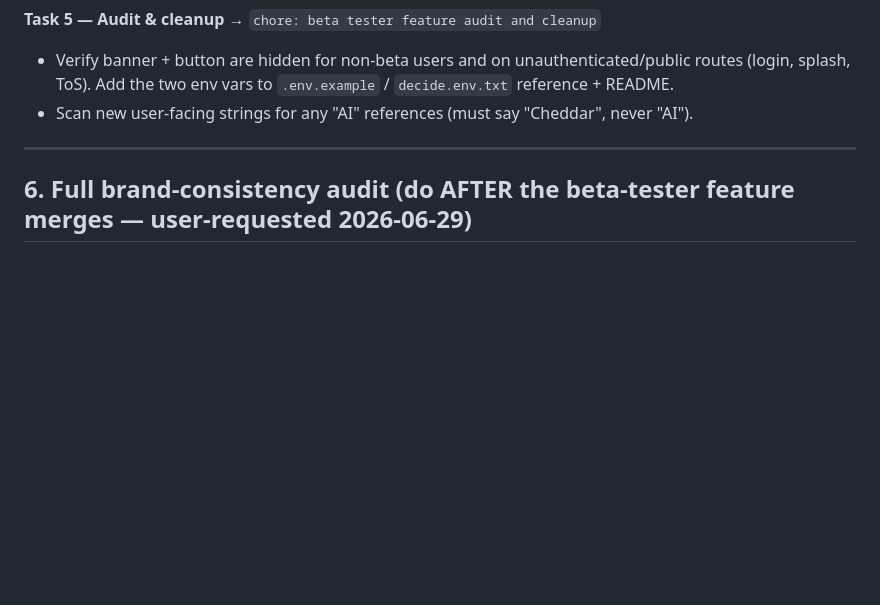
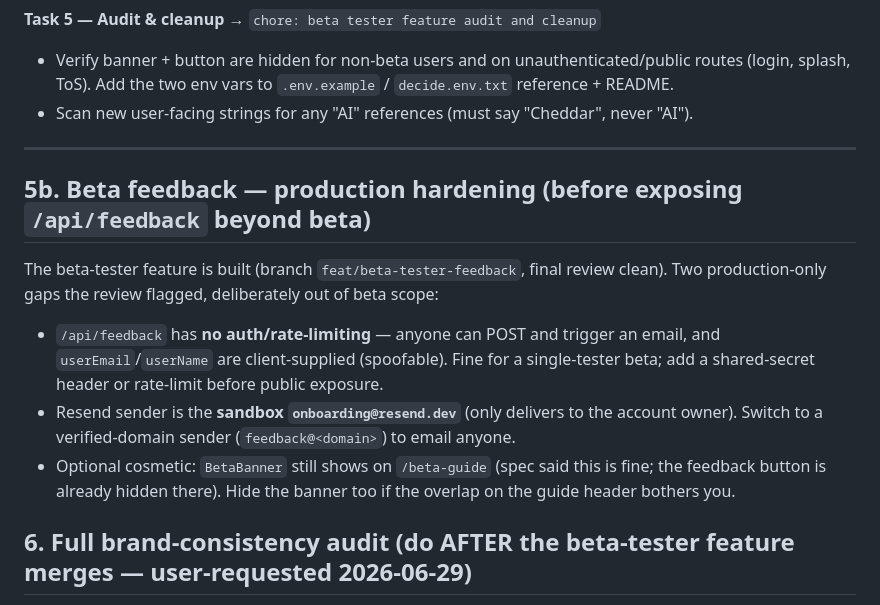
Before and after one commit to webgenerations77/decide, a Markdown page: docs/superpowers/BACKLOG.md, the part around the change. GitHub-like rendering; blank space fills up the shorter version.

Commit message:
docs: note beta feedback production-hardening follow-ups (#5b)
From the final whole-branch review: /api/feedback needs auth/rate-limit
+ verified-domain Resend sender before production. Beta-scoped as-is.

Co-Authored-By: Claude Opus 4.8 (1M context) <noreply@anthropic.com>

```diff
--- a/docs/superpowers/BACKLOG.md
+++ b/docs/superpowers/BACKLOG.md
@@ -113,6 +113,17 @@ before implementing.
 
 ---
 
+## 5b. Beta feedback — production hardening  (before exposing `/api/feedback` beyond beta)
+The beta-tester feature is built (branch `feat/beta-tester-feedback`, final review clean). Two
+production-only gaps the review flagged, deliberately out of beta scope:
+- `/api/feedback` has **no auth/rate-limiting** — anyone can POST and trigger an email, and
+  `userEmail`/`userName` are client-supplied (spoofable). Fine for a single-tester beta; add a
+  shared-secret header or rate-limit before public exposure.
+- Resend sender is the **sandbox `onboarding@resend.dev`** (only delivers to the account owner).
+  Switch to a verified-domain sender (`feedback@<domain>`) to email anyone.
+- Optional cosmetic: `BetaBanner` still shows on `/beta-guide` (spec said this is fine; the feedback
+  button is already hidden there). Hide the banner too if the overlap on the guide header bothers you.
+
 ## 6. Full brand-consistency audit  (do AFTER the beta-tester feature merges — user-requested 2026-06-29)
 Sweep every screen for off-brand logos/colors/headers and fix. The brand reskin already landed on
 auth/onboarding/splash (they use `components/brand/BrandLogo`), but gaps remain. Known findings so far:
```
